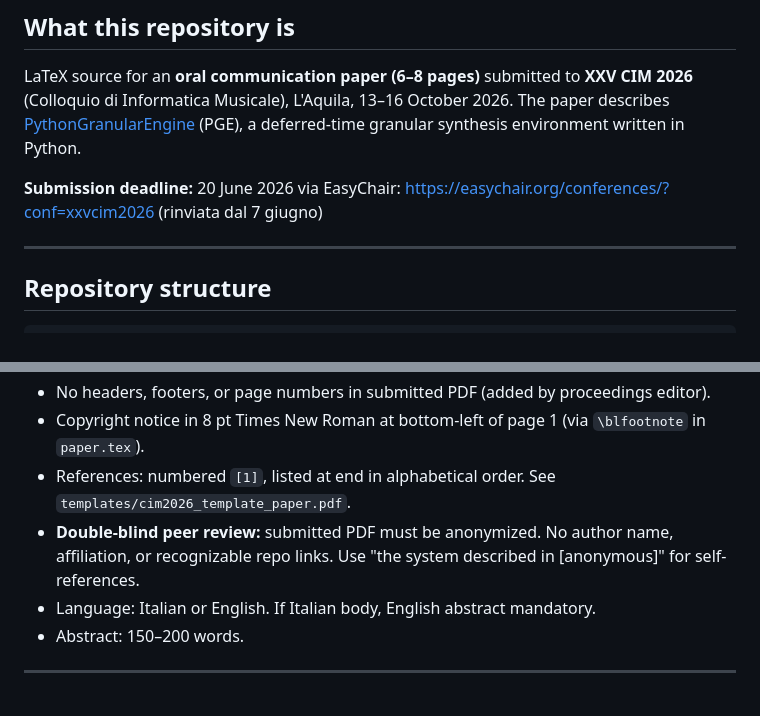
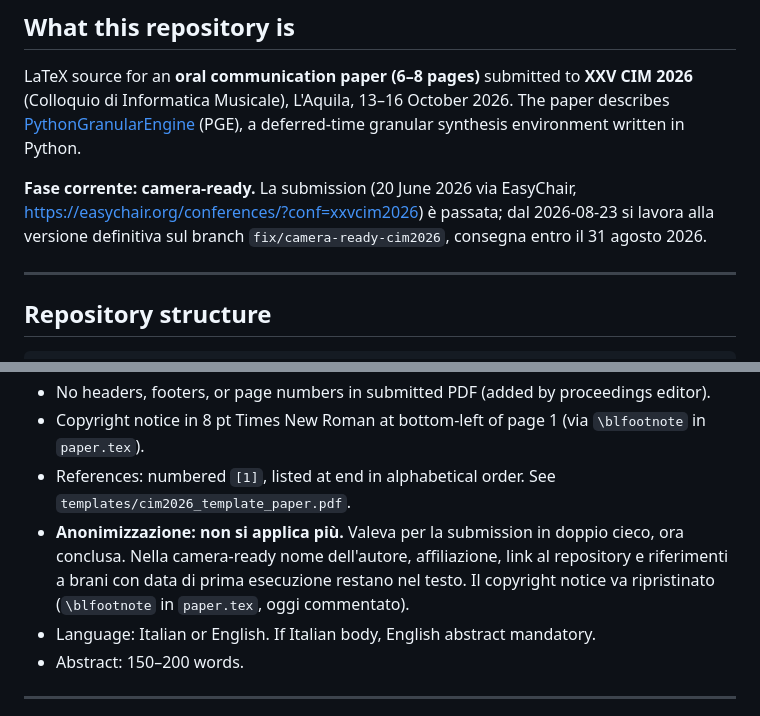
Before and after one commit to DMGiulioRomano/cim2026-granular-engine-paper, a Markdown page: CLAUDE.md, 2 parts joined by grey strips. Rendered like a GitHub page.

Commit message:
docs(claude-md): fase camera-ready, anonimizzazione superata
La submission del 20 giugno è passata: il file registra la fase corrente
(branch fix/camera-ready-cim2026, consegna 31 agosto 2026) e ritira il
vincolo di doppio cieco — autore, affiliazione e link al repo tornano nel
testo, il copyright notice va ripristinato.

```diff
--- a/CLAUDE.md
+++ b/CLAUDE.md
@@ -6,7 +6,10 @@ This file provides guidance to Claude Code (claude.ai/code) when working in this
 
 LaTeX source for an **oral communication paper (6–8 pages)** submitted to **XXV CIM 2026** (Colloquio di Informatica Musicale), L'Aquila, 13–16 October 2026. The paper describes [PythonGranularEngine](https://github.com/DMGiulioRomano/PythonGranularEngine) (PGE), a deferred-time granular synthesis environment written in Python.
 
-**Submission deadline:** 20 June 2026 via EasyChair: https://easychair.org/conferences/?conf=xxvcim2026 (rinviata dal 7 giugno)
+**Fase corrente: camera-ready.** La submission (20 June 2026 via EasyChair,
+https://easychair.org/conferences/?conf=xxvcim2026) è passata; dal 2026-08-23 si
+lavora alla versione definitiva sul branch `fix/camera-ready-cim2026`, consegna
+entro il 31 agosto 2026.
 
 ---
 
@@ -161,7 +164,7 @@ Hard requirements — do not deviate:
 - No headers, footers, or page numbers in submitted PDF (added by proceedings editor).
 - Copyright notice in 8 pt Times New Roman at bottom-left of page 1 (via `\blfootnote` in `paper.tex`).
 - References: numbered `[1]`, listed at end in alphabetical order. See `templates/cim2026_template_paper.pdf`.
-- **Double-blind peer review:** submitted PDF must be anonymized. No author name, affiliation, or recognizable repo links. Use "the system described in [anonymous]" for self-references.
+- **Anonimizzazione: non si applica più.** Valeva per la submission in doppio cieco, ora conclusa. Nella camera-ready nome dell'autore, affiliazione, link al repository e riferimenti a brani con data di prima esecuzione restano nel testo. Il copyright notice va ripristinato (`\blfootnote` in `paper.tex`, oggi commentato).
 - Language: Italian or English. If Italian body, English abstract mandatory.
 - Abstract: 150–200 words.
 
```
